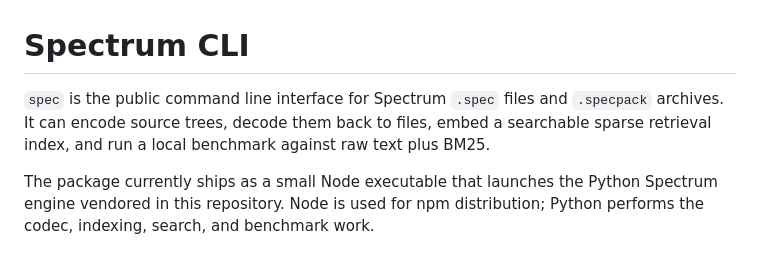
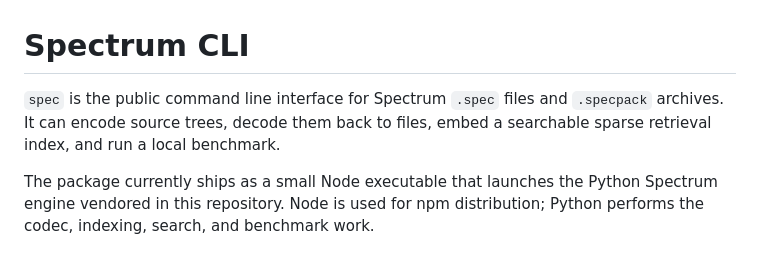
Before and after one commit to Jimvana/Spectrum, a Markdown page: README.md, the part around the change. Rendered like a GitHub page.

Commit message:
Update README to simplify Spectrum CLI description
Removed mention of BM25 from the description of the Spectrum CLI.

```diff
--- a/README.md
+++ b/README.md
@@ -1,6 +1,6 @@
 # Spectrum CLI
 
-`spec` is the public command line interface for Spectrum `.spec` files and `.specpack` archives. It can encode source trees, decode them back to files, embed a searchable sparse retrieval index, and run a local benchmark against raw text plus BM25.
+`spec` is the public command line interface for Spectrum `.spec` files and `.specpack` archives. It can encode source trees, decode them back to files, embed a searchable sparse retrieval index, and run a local benchmark.
 
 The package currently ships as a small Node executable that launches the Python Spectrum engine vendored in this repository. Node is used for npm distribution; Python performs the codec, indexing, search, and benchmark work.
 
```
